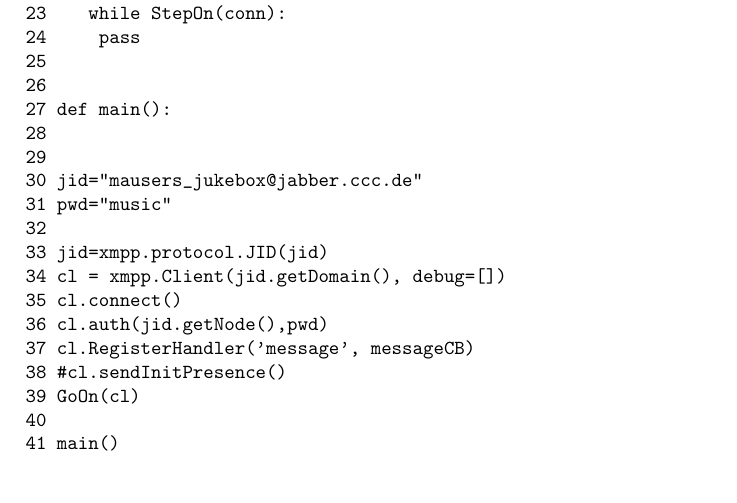
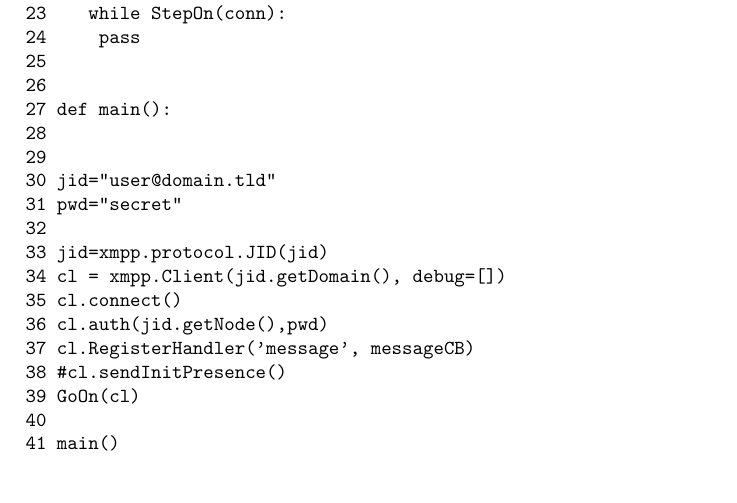
Before and after one commit to mauser/xmpppy-guide, a LaTeX document (main.tex, which reads recv.tex): part of page 10 of 19, cut so that both start at the same text. Compiled offline with pdfLaTeX.

```diff
--- a/recv.tex
+++ b/recv.tex
@@ -34,8 +34,8 @@
 27 def main():
 28
 29
-30	jid="mausers_jukebox@jabber.ccc.de"
-31	pwd="music"
+30	jid="user@domain.tld"
+31	pwd="secret"
 32
 33	jid=xmpp.protocol.JID(jid)
 34	cl = xmpp.Client(jid.getDomain(), debug=[])
```
